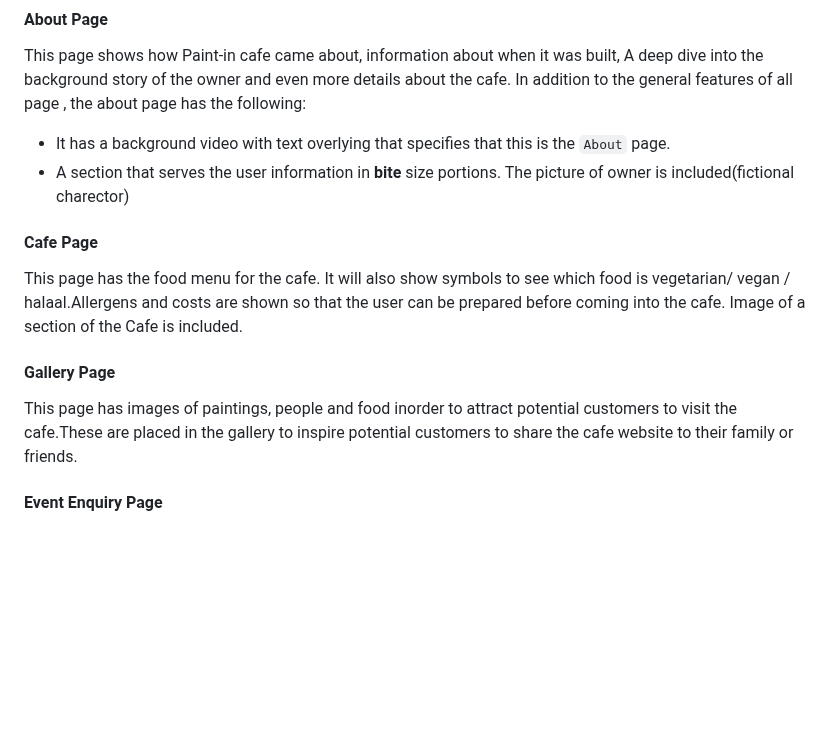
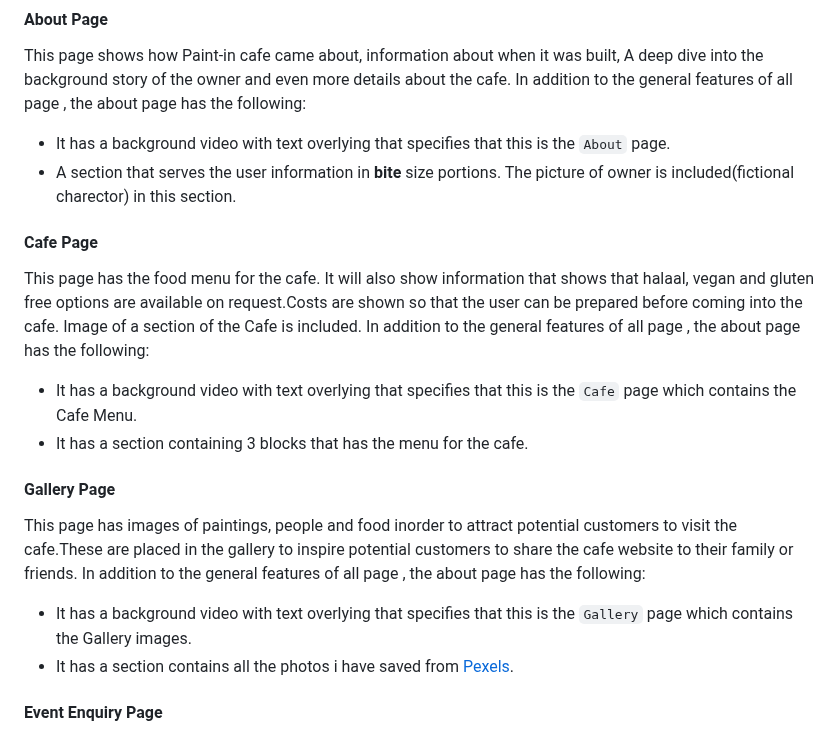
Before and after one commit to SooryaGeorge7/Paint-In-Cafe, a Markdown page: README.md, the part around the change. Rendered like a GitHub page; blank space fills up the shorter version.

Commit message:
add more information under all the pages in READ.md file

```diff
--- a/README.md
+++ b/README.md
@@ -152,11 +152,17 @@ In addition to header and footer, the home page shows the following:
 This page shows how Paint-in cafe came about, information about when it was built, A deep dive into the background story of the owner and even more details about the cafe.
 In addition to the general features of all page , the about page has the following:
 * It has a background video with text overlying that specifies that this is the `About` page.
-* A section that serves the user information in **bite** size portions. The picture of owner is included(fictional charector)
+* A section that serves the user information in **bite** size portions. The picture of owner is included(fictional charector) in this section.
 #### Cafe Page
-This page has the food menu for the cafe. It will also show symbols to see which food is vegetarian/ vegan / halaal.Allergens and costs are shown so that the user can be prepared before coming into the cafe. Image of a section of the Cafe is included.
+This page has the food menu for the cafe. It will also show information that shows that halaal, vegan and gluten free options are available on request.Costs are shown so that the user can be prepared before coming into the cafe. Image of a section of the Cafe is included.
+In addition to the general features of all page , the about page has the following:
+* It has a background video with text overlying that specifies that this is the `Cafe` page which contains the Cafe Menu.
+* It has a section containing 3 blocks that has the menu for the cafe.
 #### Gallery Page
 This page has images of paintings, people and food inorder to attract potential customers to visit the cafe.These are placed in the gallery to inspire potential customers to share the cafe website to their family or friends.
+In addition to the general features of all page , the about page has the following:
+* It has a background video with text overlying that specifies that this is the `Gallery` page which contains the Gallery images.
+* It has a section contains all the photos i have saved from [Pexels](https://www.pexels.com/search/paintbrushes/).
 #### Event Enquiry Page
 This page has a form that should be filled in if you want to host an event at the cafe or if you are a group of 10 people and more. The form contains name, email address, contact no., type of event, no. of people, special requests and a submit button.
 ##### Submit button
```
